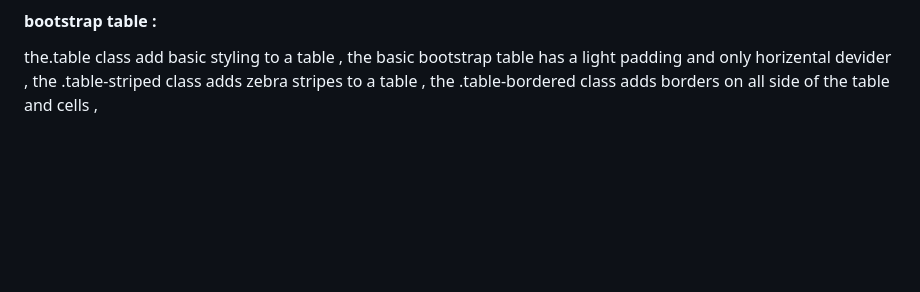
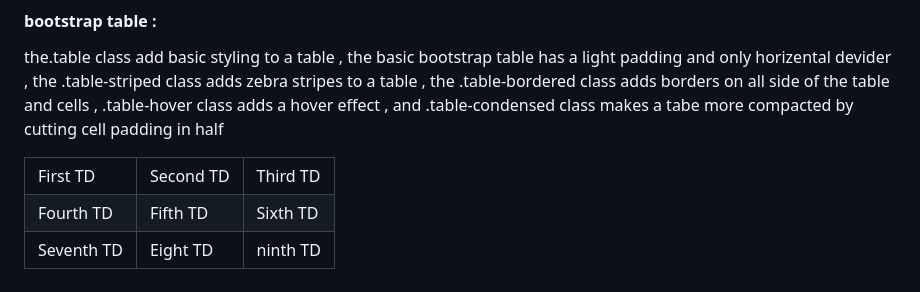
Before and after one commit to RiteshTiwari-2003/bootstrap-css-animation, a Markdown page: Readme.md, the part around the change. Rendered like a GitHub page; blank space fills up the shorter version.

Commit message:
i have added bootsrap table notes

```diff
--- a/Readme.md
+++ b/Readme.md
@@ -189,3 +189,10 @@ the classes for text content are => .text-left, .text-center, .text-right, .text
 #### bootstrap table :
 the.table class add basic styling to a table , the basic bootstrap table has a light padding and only horizental devider ,
 the .table-striped class adds zebra stripes to a table , the .table-bordered class adds borders on all side of the table and cells ,
+.table-hover class adds a hover effect , and .table-condensed class makes a tabe more compacted by cutting cell padding in half
+
+<table border=2 class="table table-striped table-hover table-bordered table-condensed">
+<tr><td>First TD</td><td>Second TD</td><td>Third TD</td></tr>
+<tr><td>Fourth TD</td><td>Fifth TD</td><td>Sixth TD</td></tr>
+<tr><td>Seventh TD</td><td>Eight TD</td><td>ninth TD</td></tr>
+</table>
```
